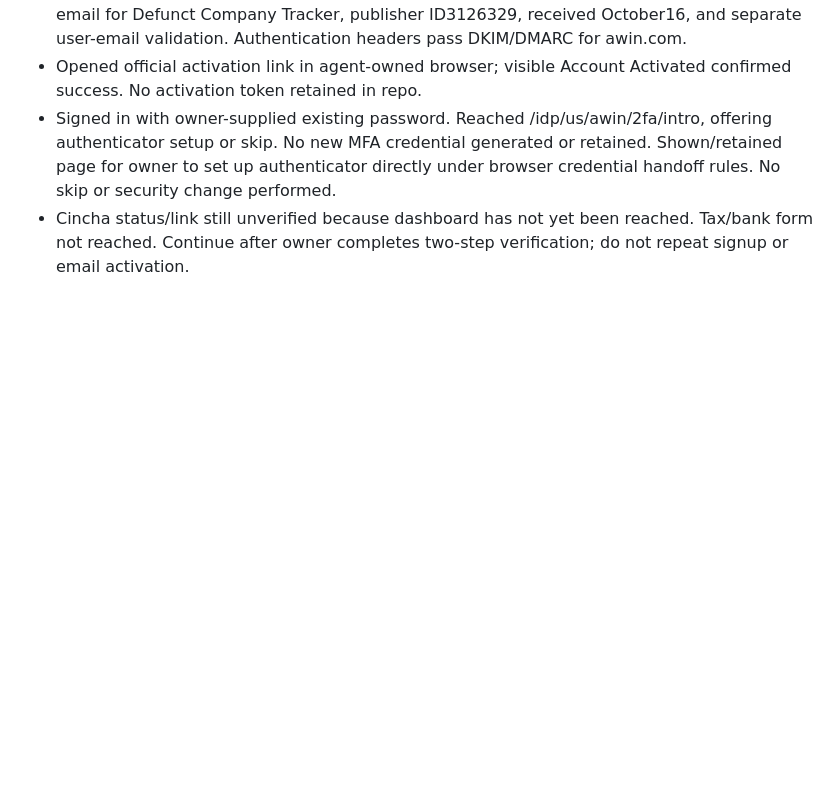
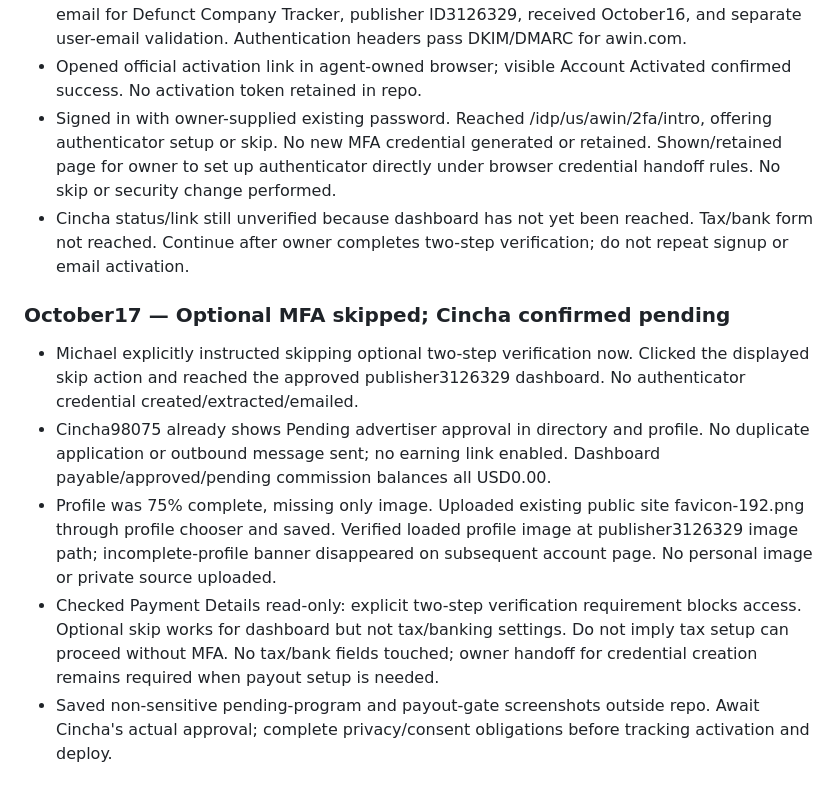
Before and after one commit to smolkapps/defunct-company-tracker-articles, a Markdown page: WORKLOG.md, the part around the change. GitHub-like rendering; blank space fills up the shorter version.

Commit message:
Verify Cincha pending status and complete publisher brand profile

```diff
--- a/WORKLOG.md
+++ b/WORKLOG.md
@@ -167,3 +167,10 @@ Priority order:
 - Opened official activation link in agent-owned browser; visible Account Activated confirmed success. No activation token retained in repo.
 - Signed in with owner-supplied existing password. Reached /idp/us/awin/2fa/intro, offering authenticator setup or skip. No new MFA credential generated or retained. Shown/retained page for owner to set up authenticator directly under browser credential handoff rules. No skip or security change performed.
 - Cincha status/link still unverified because dashboard has not yet been reached. Tax/bank form not reached. Continue after owner completes two-step verification; do not repeat signup or email activation.
+
+### October17 — Optional MFA skipped; Cincha confirmed pending
+- Michael explicitly instructed skipping optional two-step verification now. Clicked the displayed skip action and reached the approved publisher3126329 dashboard. No authenticator credential created/extracted/emailed.
+- Cincha98075 already shows Pending advertiser approval in directory and profile. No duplicate application or outbound message sent; no earning link enabled. Dashboard payable/approved/pending commission balances all USD0.00.
+- Profile was 75% complete, missing only image. Uploaded existing public site favicon-192.png through profile chooser and saved. Verified loaded profile image at publisher3126329 image path; incomplete-profile banner disappeared on subsequent account page. No personal image or private source uploaded.
+- Checked Payment Details read-only: explicit two-step verification requirement blocks access. Optional skip works for dashboard but not tax/banking settings. Do not imply tax setup can proceed without MFA. No tax/bank fields touched; owner handoff for credential creation remains required when payout setup is needed.
+- Saved non-sensitive pending-program and payout-gate screenshots outside repo. Await Cincha's actual approval; complete privacy/consent obligations before tracking activation and deploy.
```
Also changed, not shown: docs/MONETIZATION.md (+12 -0 lines).
